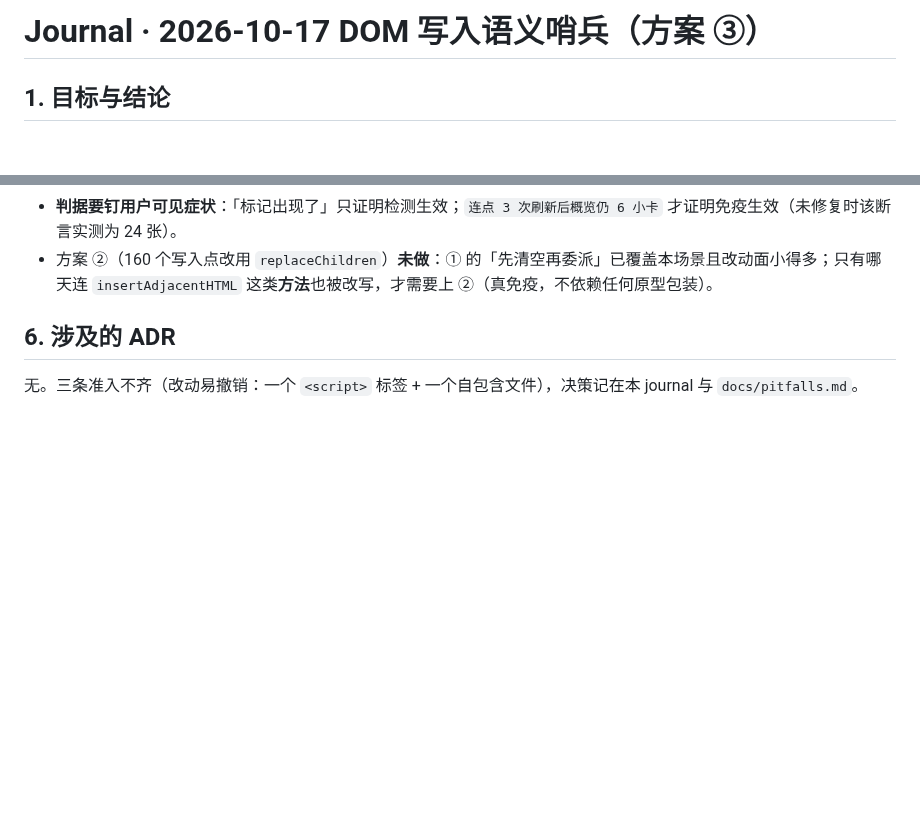
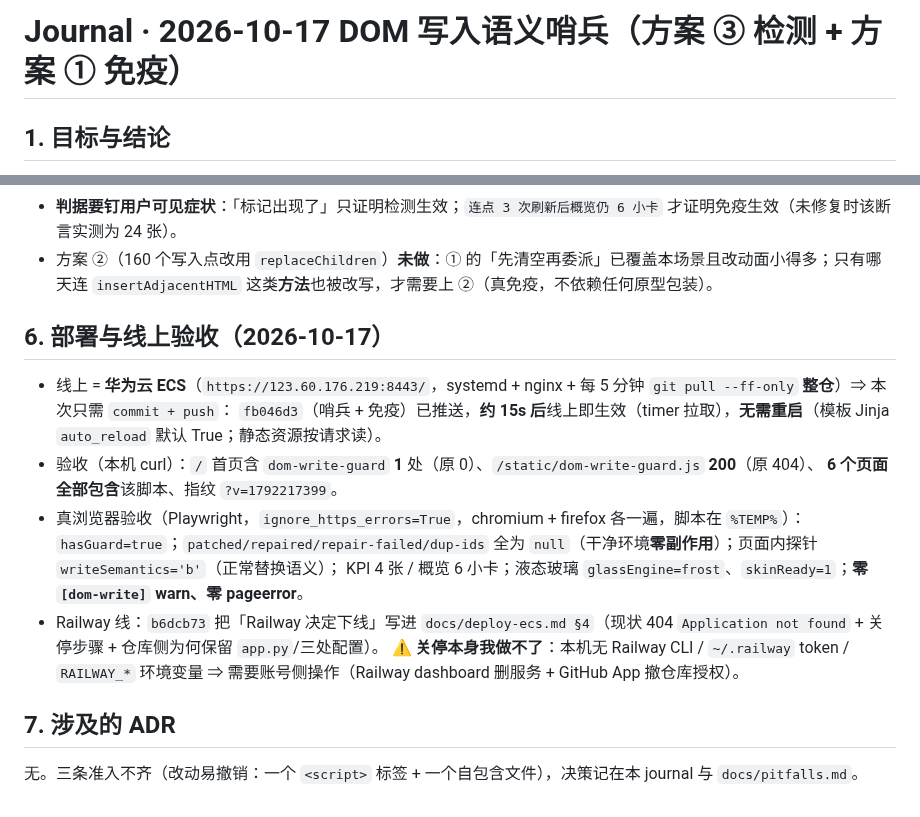
Before and after one commit to Blueety/MarketPulse, a Markdown page: tasks/2026-10-17-dom-write-hardening/journal.md, 2 parts joined by grey strips. Drawn GitHub-style; blank space fills up the shorter version.

Commit message:
docs(deploy): 补「更新代码」流程与本次线上验收记录

```diff
--- a/tasks/2026-10-17-dom-write-hardening/journal.md
+++ b/tasks/2026-10-17-dom-write-hardening/journal.md
@@ -1,4 +1,4 @@
-# Journal · 2026-10-17 DOM 写入语义哨兵（方案 ③）
+# Journal · 2026-10-17 DOM 写入语义哨兵（方案 ③ 检测 + 方案 ① 免疫）
 
 ## 1. 目标与结论
 
@@ -92,6 +92,18 @@
 - **判据要钉用户可见症状**：「标记出现了」只证明检测生效；`连点 3 次刷新后概览仍 6 小卡` 才证明免疫生效（未修复时该断言实测为 24 张）。
 - 方案 ②（160 个写入点改用 `replaceChildren`）**未做**：① 的「先清空再委派」已覆盖本场景且改动面小得多；只有哪天连 `insertAdjacentHTML` 这类**方法**也被改写，才需要上 ②（真免疫，不依赖任何原型包装）。
 
-## 6. 涉及的 ADR
+## 6. 部署与线上验收（2026-10-17）
+
+- 线上 = **华为云 ECS**（`https://123.60.176.219:8443/`，systemd + nginx + 每 5 分钟 `git pull --ff-only` **整仓**）⇒ 本次只需 `commit + push`：
+  `fb046d3`（哨兵 + 免疫）已推送，**约 15s 后**线上即生效（timer 拉取），**无需重启**（模板 Jinja `auto_reload` 默认 True；静态资源按请求读）。
+- 验收（本机 curl）：`/` 首页含 `dom-write-guard` **1** 处（原 0）、`/static/dom-write-guard.js` **200**（原 404）、
+  **6 个页面全部包含**该脚本、指纹 `?v=1792217399`。
+- 真浏览器验收（Playwright，`ignore_https_errors=True`，chromium + firefox 各一遍，脚本在 `%TEMP%`）：
+  `hasGuard=true`；`patched/repaired/repair-failed/dup-ids` 全为 `null`（干净环境**零副作用**）；页面内探针 `writeSemantics='b'`（正常替换语义）；
+  KPI 4 张 / 概览 6 小卡；液态玻璃 `glassEngine=frost`、`skinReady=1`；**零 `[dom-write]` warn、零 pageerror**。
+- Railway 线：`b6dcb73` 把「Railway 决定下线」写进 `docs/deploy-ecs.md §4`（现状 404 `Application not found` + 关停步骤 + 仓库侧为何保留 `app.py`/三处配置）。
+  ⚠️ **关停本身我做不了**：本机无 Railway CLI / `~/.railway` token / `RAILWAY_*` 环境变量 ⇒ 需要账号侧操作（Railway dashboard 删服务 + GitHub App 撤仓库授权）。
+
+## 7. 涉及的 ADR
 
 无。三条准入不齐（改动易撤销：一个 `<script>` 标签 + 一个自包含文件），决策记在本 journal 与 `docs/pitfalls.md`。
```
Also changed, not shown: docs/deploy-ecs.md (+19 -0 lines).
